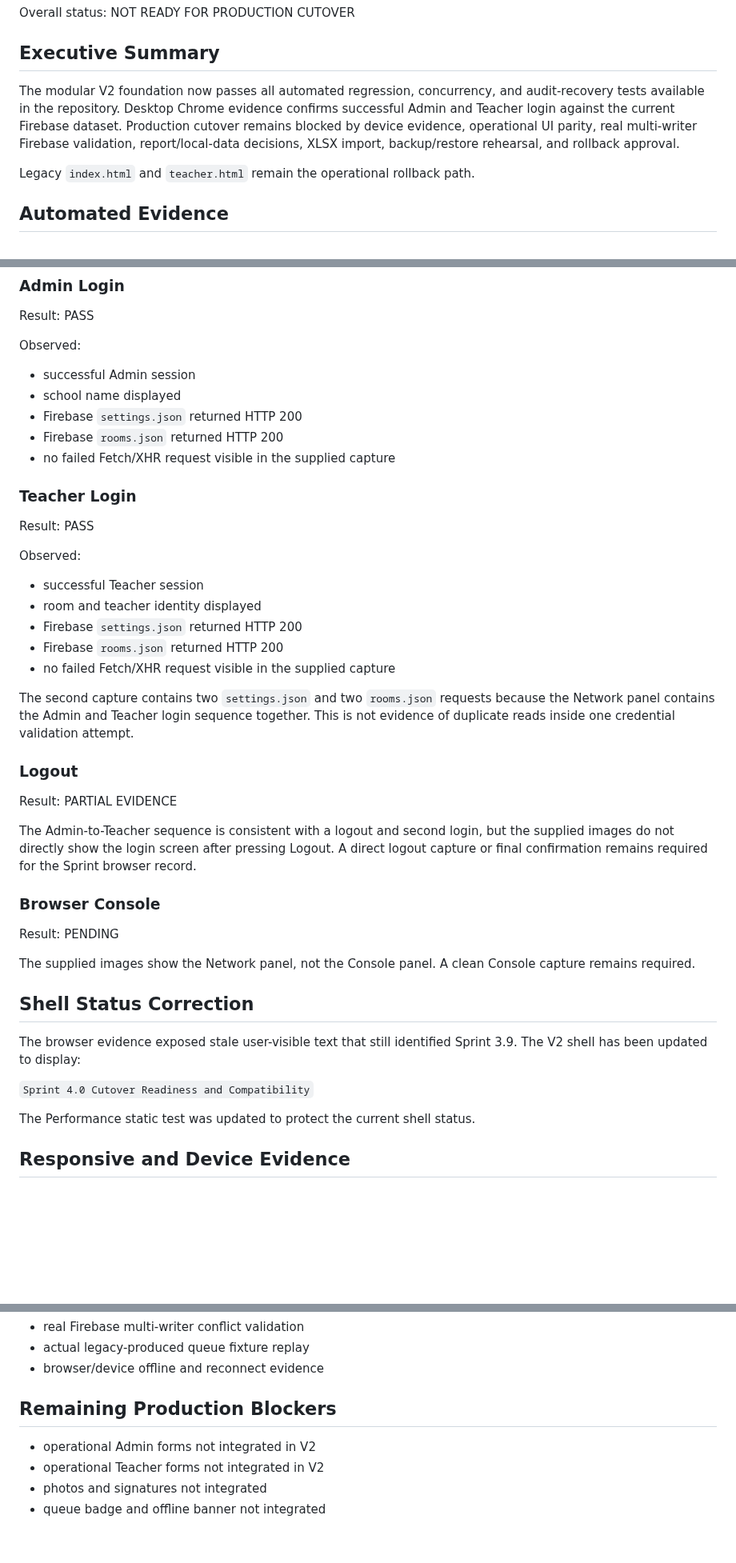
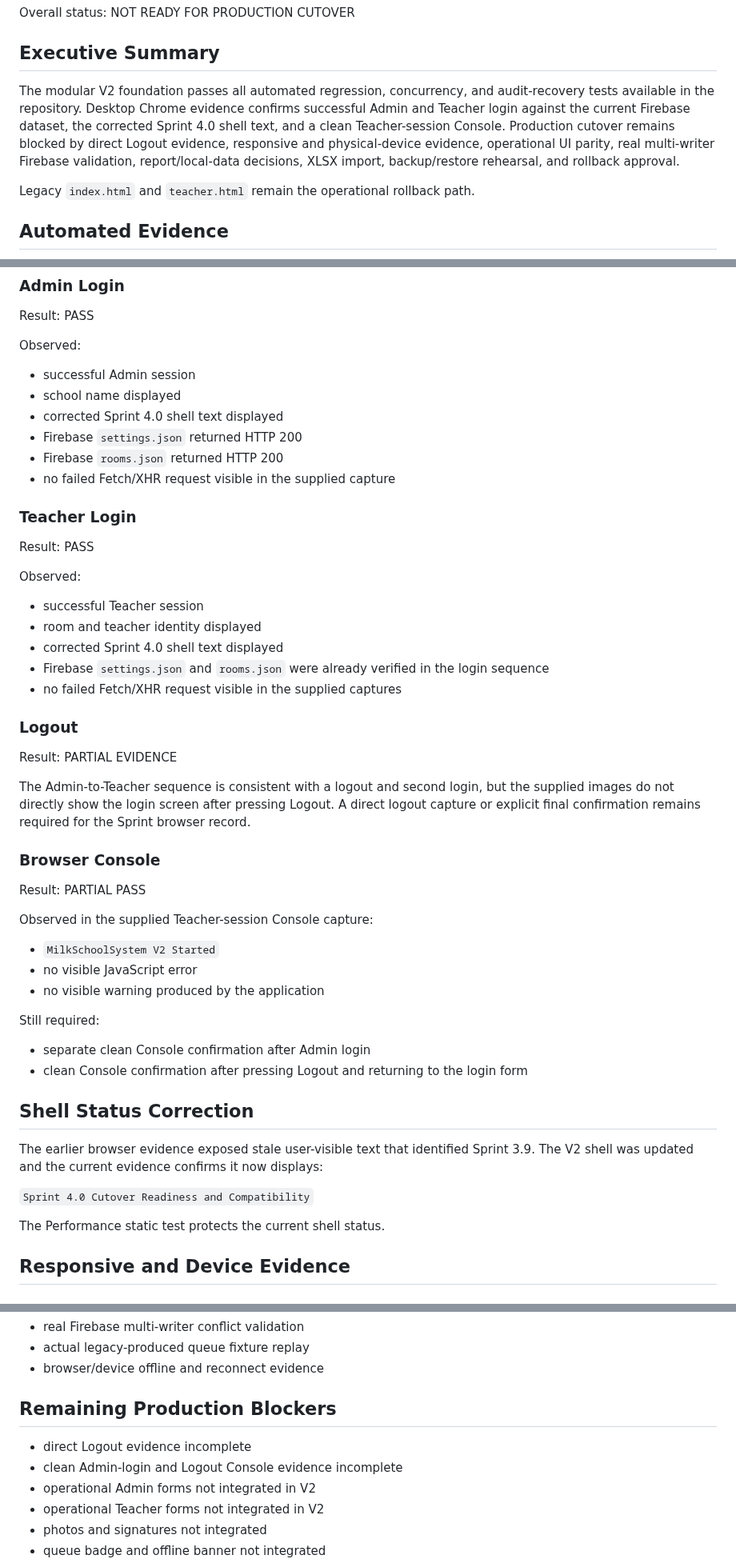
Before and after one commit to possible25672024-tech/MilkSchoolSystem-V2, a Markdown page: docs/CUTOVER_READINESS_REPORT.md, 3 parts joined by grey strips. Shown at 80% size. Drawn GitHub-style; blank space fills up the shorter version.

Commit message:
docs(cutover): record current shell and clean Teacher console evidence

```diff
--- a/docs/CUTOVER_READINESS_REPORT.md
+++ b/docs/CUTOVER_READINESS_REPORT.md
@@ -8,7 +8,7 @@ Overall status: NOT READY FOR PRODUCTION CUTOVER
 
 ## Executive Summary
 
-The modular V2 foundation now passes all automated regression, concurrency, and audit-recovery tests available in the repository. Desktop Chrome evidence confirms successful Admin and Teacher login against the current Firebase dataset. Production cutover remains blocked by device evidence, operational UI parity, real multi-writer Firebase validation, report/local-data decisions, XLSX import, backup/restore rehearsal, and rollback approval.
+The modular V2 foundation passes all automated regression, concurrency, and audit-recovery tests available in the repository. Desktop Chrome evidence confirms successful Admin and Teacher login against the current Firebase dataset, the corrected Sprint 4.0 shell text, and a clean Teacher-session Console. Production cutover remains blocked by direct Logout evidence, responsive and physical-device evidence, operational UI parity, real multi-writer Firebase validation, report/local-data decisions, XLSX import, backup/restore rehearsal, and rollback approval.
 
 Legacy `index.html` and `teacher.html` remain the operational rollback path.
 
@@ -48,6 +48,7 @@ Observed:
 
 - successful Admin session
 - school name displayed
+- corrected Sprint 4.0 shell text displayed
 - Firebase `settings.json` returned HTTP 200
 - Firebase `rooms.json` returned HTTP 200
 - no failed Fetch/XHR request visible in the supplied capture
@@ -60,31 +61,38 @@ Observed:
 
 - successful Teacher session
 - room and teacher identity displayed
-- Firebase `settings.json` returned HTTP 200
-- Firebase `rooms.json` returned HTTP 200
-- no failed Fetch/XHR request visible in the supplied capture
-
-The second capture contains two `settings.json` and two `rooms.json` requests because the Network panel contains the Admin and Teacher login sequence together. This is not evidence of duplicate reads inside one credential validation attempt.
+- corrected Sprint 4.0 shell text displayed
+- Firebase `settings.json` and `rooms.json` were already verified in the login sequence
+- no failed Fetch/XHR request visible in the supplied captures
 
 ### Logout
 
 Result: PARTIAL EVIDENCE
 
-The Admin-to-Teacher sequence is consistent with a logout and second login, but the supplied images do not directly show the login screen after pressing Logout. A direct logout capture or final confirmation remains required for the Sprint browser record.
+The Admin-to-Teacher sequence is consistent with a logout and second login, but the supplied images do not directly show the login screen after pressing Logout. A direct logout capture or explicit final confirmation remains required for the Sprint browser record.
 
 ### Browser Console
 
-Result: PENDING
+Result: PARTIAL PASS
 
-The supplied images show the Network panel, not the Console panel. A clean Console capture remains required.
+Observed in the supplied Teacher-session Console capture:
+
+- `MilkSchoolSystem V2 Started`
+- no visible JavaScript error
+- no visible warning produced by the application
+
+Still required:
+
+- separate clean Console confirmation after Admin login
+- clean Console confirmation after pressing Logout and returning to the login form
 
 ## Shell Status Correction
 
-The browser evidence exposed stale user-visible text that still identified Sprint 3.9. The V2 shell has been updated to display:
+The earlier browser evidence exposed stale user-visible text that identified Sprint 3.9. The V2 shell was updated and the current evidence confirms it now displays:
 
 `Sprint 4.0 Cutover Readiness and Compatibility`
 
-The Performance static test was updated to protect the current shell status.
+The Performance static test protects the current shell status.
 
 ## Responsive and Device Evidence
 
@@ -143,6 +151,8 @@ Still required:
 
 ## Remaining Production Blockers
 
+- direct Logout evidence incomplete
+- clean Admin-login and Logout Console evidence incomplete
 - operational Admin forms not integrated in V2
 - operational Teacher forms not integrated in V2
 - photos and signatures not integrated
```
